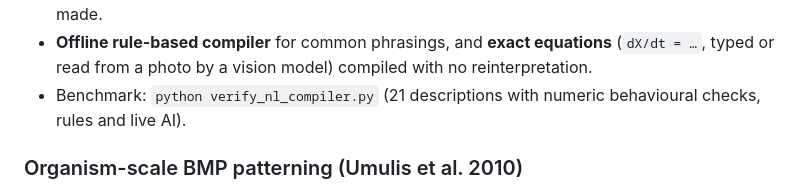
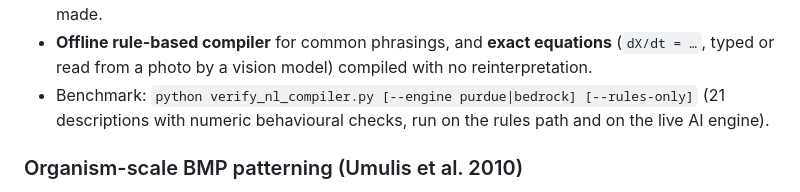
Before and after one commit to AarushAgarwal-dev/biosimulator, a Markdown page: README.md, the part around the change. Rendered like a GitHub page.

Commit message:
README: document the benchmark's --engine option

```diff
--- a/README.md
+++ b/README.md
@@ -27,8 +27,8 @@ BioSimulateAI is a web-based platform that translates natural-language descripti
   numbers came from your text and which are defaults, and every assumption the compiler made.
 - **Offline rule-based compiler** for common phrasings, and **exact equations** (`dX/dt = …`,
   typed or read from a photo by a vision model) compiled with no reinterpretation.
-- Benchmark: `python verify_nl_compiler.py` (21 descriptions with numeric behavioural checks,
-  rules and live AI).
+- Benchmark: `python verify_nl_compiler.py [--engine purdue|bedrock] [--rules-only]` (21 descriptions
+  with numeric behavioural checks, run on the rules path and on the live AI engine).
 
 ### Organism-scale BMP patterning (Umulis et al. 2010)
 The **Embryo BMP** tab implements Umulis, Shimmi, O'Connor & Othmer (2010), *Developmental Cell*
```
